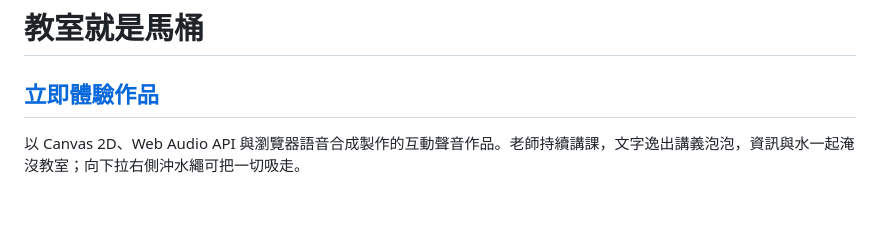
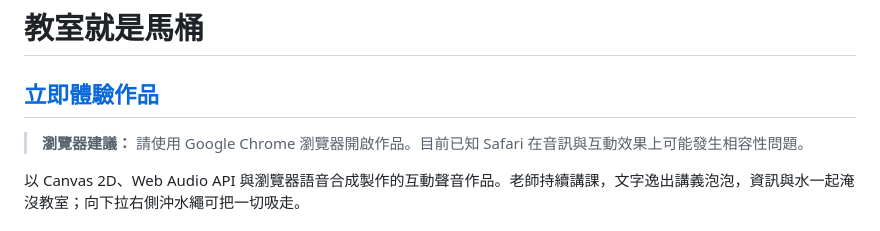
Before and after one commit to Womiad/KnowledgeIsToilet, a Markdown page: README.md, the part around the change. Rendered like a GitHub page; blank space fills up the shorter version.

Commit message:
Document Chrome browser recommendation

```diff
--- a/README.md
+++ b/README.md
@@ -1,6 +1,8 @@
 # 教室就是馬桶
 
 ## [立即體驗作品](https://womiad.github.io/KnowledgeIsToilet/)
+
+> **瀏覽器建議：** 請使用 Google Chrome 瀏覽器開啟作品。目前已知 Safari 在音訊與互動效果上可能發生相容性問題。
 
 以 Canvas 2D、Web Audio API 與瀏覽器語音合成製作的互動聲音作品。老師持續講課，文字逸出講義泡泡，資訊與水一起淹沒教室；向下拉右側沖水繩可把一切吸走。
 
```
